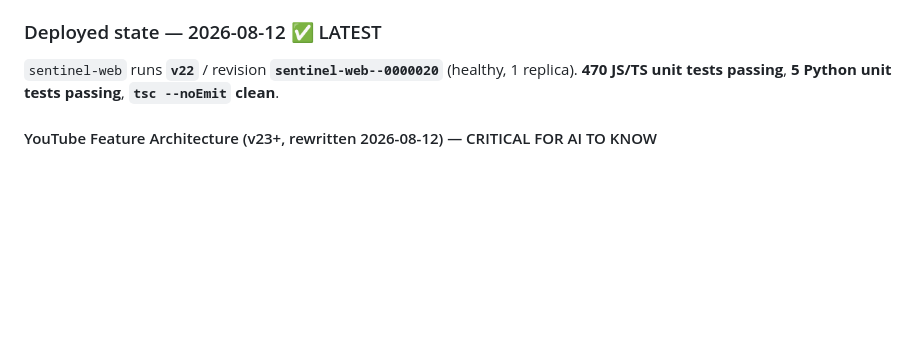
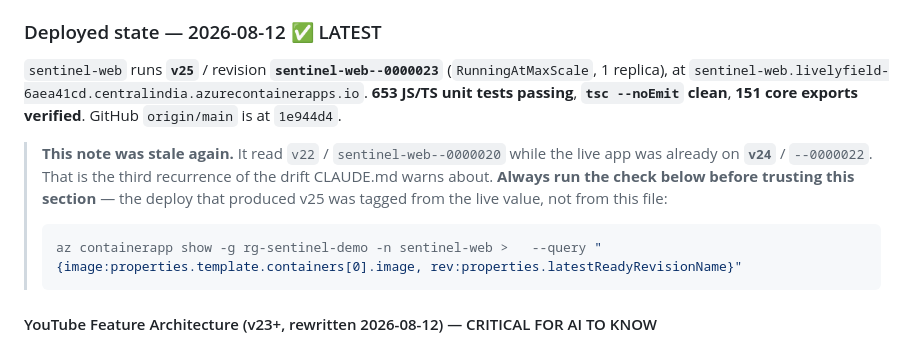
Before and after one commit to AvinashBayya/social-media-ai-agents-v2, a Markdown page: PROJECT_MEMORY.md, the part around the change. GitHub-like rendering; blank space fills up the shorter version.

Commit message:
docs: record the v25 deployment, and that the deployed-state note was stale again
It read v22/--0000020 while the live app was already on v24/--0000022, so the
new tag was chosen from the live query rather than from this file. Third
recurrence of the drift CLAUDE.md warns about.

Co-Authored-By: Claude Opus 5 (1M context) <noreply@anthropic.com>

````diff
--- a/PROJECT_MEMORY.md
+++ b/PROJECT_MEMORY.md
@@ -14,8 +14,20 @@
 
 ### Deployed state — 2026-08-12 ✅ LATEST
 
-`sentinel-web` runs **`v22`** / revision **`sentinel-web--0000020`** (healthy, 1 replica).
-**470 JS/TS unit tests passing**, **5 Python unit tests passing**, **`tsc --noEmit` clean**.
+`sentinel-web` runs **`v25`** / revision **`sentinel-web--0000023`**
+(`RunningAtMaxScale`, 1 replica), at
+`sentinel-web.livelyfield-6aea41cd.centralindia.azurecontainerapps.io`.
+**653 JS/TS unit tests passing**, **`tsc --noEmit` clean**, **151 core exports verified**.
+GitHub `origin/main` is at `1e944d4`.
+
+> **This note was stale again.** It read `v22` / `sentinel-web--0000020` while the live app was
+> already on **`v24`** / `--0000022`. That is the third recurrence of the drift CLAUDE.md warns
+> about. **Always run the check below before trusting this section** — the deploy that produced
+> v25 was tagged from the live value, not from this file:
+>
+> ```sh
+> az containerapp show -g rg-sentinel-demo -n sentinel-web >   --query "{image:properties.template.containers[0].image, rev:properties.latestReadyRevisionName}"
+> ```
 
 #### YouTube Feature Architecture (v23+, rewritten 2026-08-12) — CRITICAL FOR AI TO KNOW
 
````
